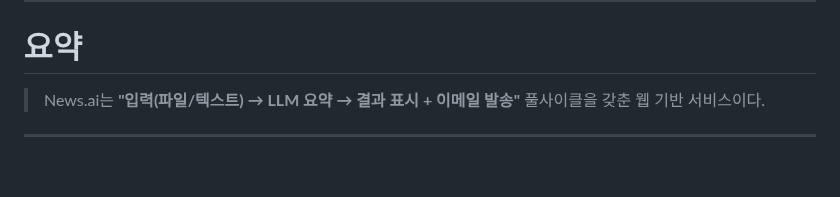
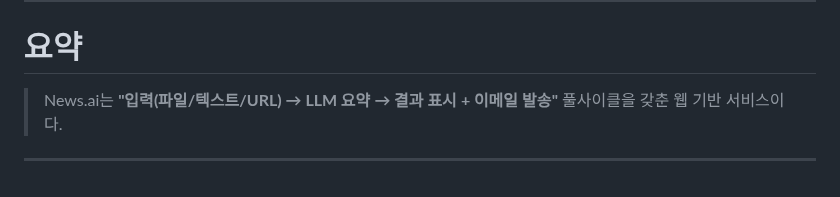
Before and after one commit to HenryPark62/AI_News_Summary, a Markdown page: 중간보고서.md, the part around the change. Drawn GitHub-style.

```diff
--- a/중간보고서.md
+++ b/중간보고서.md
@@ -86,7 +86,7 @@
 # 요약
 
 > News.ai는
-> **"입력(파일/텍스트) → LLM 요약 → 결과 표시 + 이메일 발송"**
+> **"입력(파일/텍스트/URL) → LLM 요약 → 결과 표시 + 이메일 발송"**
 > 풀사이클을 갖춘 웹 기반 서비스이다.
 
 ---
```
